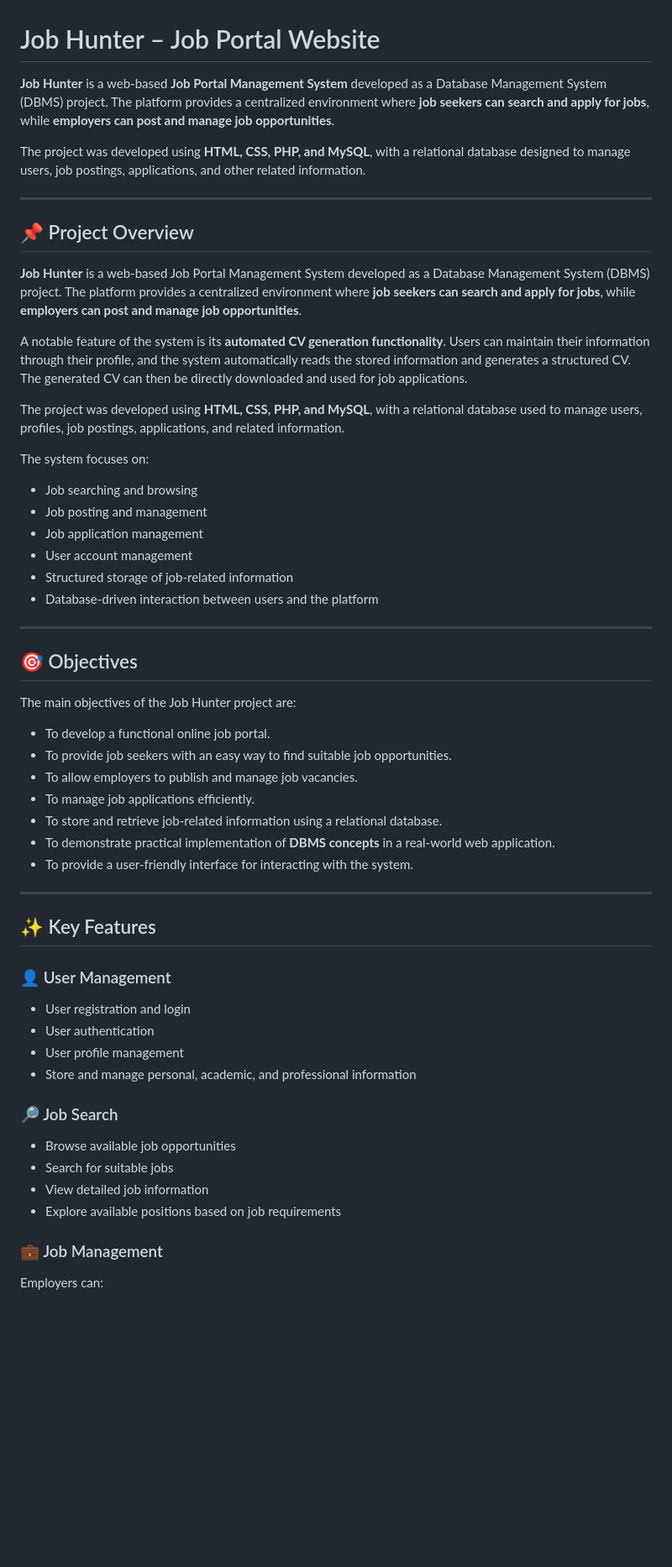
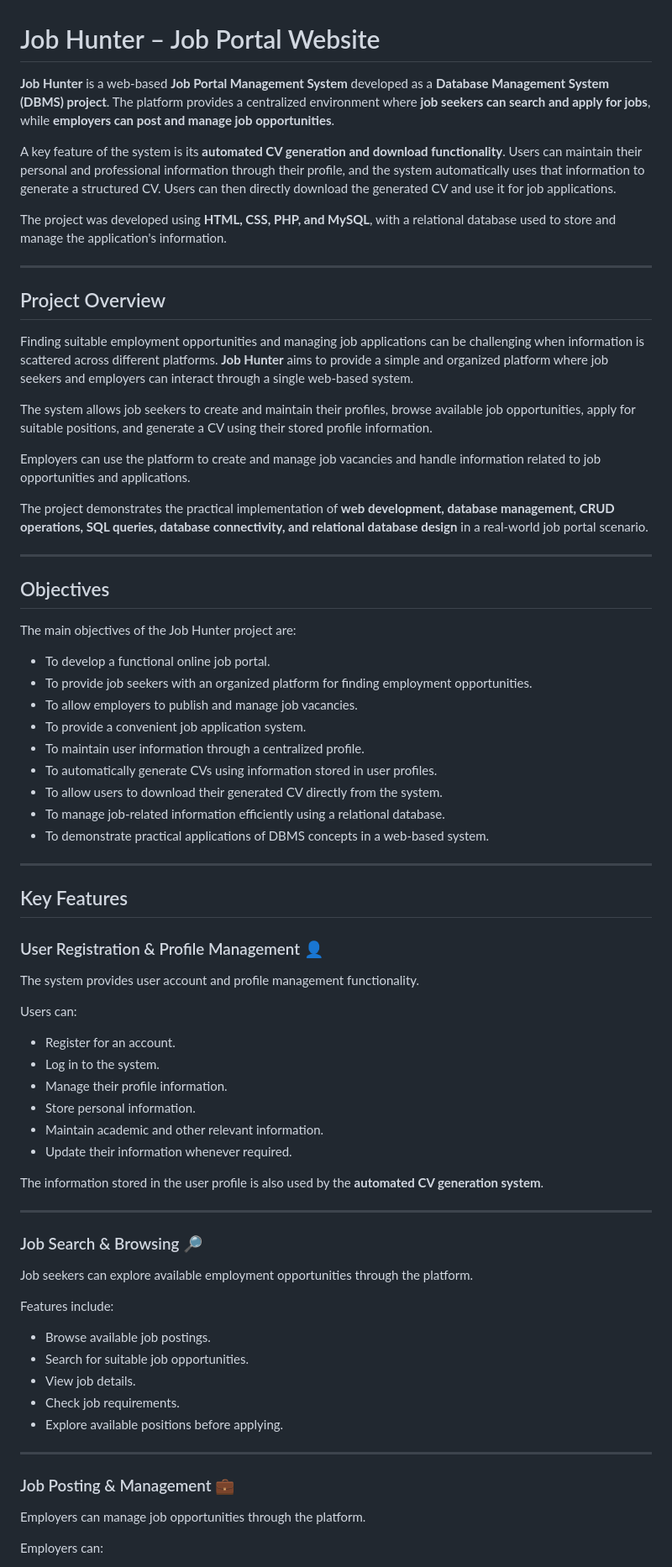
Before and after one commit to MdAmmarHossain11/Job_Hunter, a Markdown page: README.md, the part around one of its changes. Shown at 84% size. Drawn GitHub-style; blank space fills up the shorter version.

Commit message:
Enhance the README.md

```diff
--- a/README.md
+++ b/README.md
@@ -1,62 +1,77 @@
 # Job Hunter – Job Portal Website
 
-**Job Hunter** is a web-based **Job Portal Management System** developed as a Database Management System (DBMS) project. The platform provides a centralized environment where **job seekers can search and apply for jobs**, while **employers can post and manage job opportunities**.
+**Job Hunter** is a web-based **Job Portal Management System** developed as a **Database Management System (DBMS) project**. The platform provides a centralized environment where **job seekers can search and apply for jobs**, while **employers can post and manage job opportunities**.
 
-The project was developed using **HTML, CSS, PHP, and MySQL**, with a relational database designed to manage users, job postings, applications, and other related information.
+A key feature of the system is its **automated CV generation and download functionality**. Users can maintain their personal and professional information through their profile, and the system automatically uses that information to generate a structured CV. Users can then directly download the generated CV and use it for job applications.
+
+The project was developed using **HTML, CSS, PHP, and MySQL**, with a relational database used to store and manage the application's information.
 
 ---
 
-## 📌 Project Overview
+## Project Overview
 
-**Job Hunter** is a web-based Job Portal Management System developed as a Database Management System (DBMS) project. The platform provides a centralized environment where **job seekers can search and apply for jobs**, while **employers can post and manage job opportunities**.
+Finding suitable employment opportunities and managing job applications can be challenging when information is scattered across different platforms. **Job Hunter** aims to provide a simple and organized platform where job seekers and employers can interact through a single web-based system.
 
-A notable feature of the system is its **automated CV generation functionality**. Users can maintain their information through their profile, and the system automatically reads the stored information and generates a structured CV. The generated CV can then be directly downloaded and used for job applications.
+The system allows job seekers to create and maintain their profiles, browse available job opportunities, apply for suitable positions, and generate a CV using their stored profile information.
 
-The project was developed using **HTML, CSS, PHP, and MySQL**, with a relational database used to manage users, profiles, job postings, applications, and related information.
+Employers can use the platform to create and manage job vacancies and handle information related to job opportunities and applications.
 
-
-The system focuses on:
-
-* Job searching and browsing
-* Job posting and management
-* Job application management
-* User account management
-* Structured storage of job-related information
-* Database-driven interaction between users and the platform
+The project demonstrates the practical implementation of **web development, database management, CRUD operations, SQL queries, database connectivity, and relational database design** in a real-world job portal scenario.
 
 ---
 
-## 🎯 Objectives
+## Objectives
 
 The main objectives of the Job Hunter project are:
 
 * To develop a functional online job portal.
-* To provide job seekers with an easy way to find suitable job opportunities.
+* To provide job seekers with an organized platform for finding employment opportunities.
 * To allow employers to publish and manage job vacancies.
-* To manage job applications efficiently.
-* To store and retrieve job-related information using a relational database.
-* To demonstrate practical implementation of **DBMS concepts** in a real-world web application.
-* To provide a user-friendly interface for interacting with the system.
+* To provide a convenient job application system.
+* To maintain user information through a centralized profile.
+* To automatically generate CVs using information stored in user profiles.
+* To allow users to download their generated CV directly from the system.
+* To manage job-related information efficiently using a relational database.
+* To demonstrate practical applications of DBMS concepts in a web-based system.
 
 ---
 
-## ✨ Key Features
+## Key Features
 
-### 👤 User Management
+### User Registration & Profile Management 👤
 
-* User registration and login
-* User authentication
-* User profile management
-* Store and manage personal, academic, and professional information
+The system provides user account and profile management functionality.
 
-### 🔎 Job Search
+Users can:
 
-* Browse available job opportunities
-* Search for suitable jobs
-* View detailed job information
-* Explore available positions based on job requirements
+* Register for an account.
+* Log in to the system.
+* Manage their profile information.
+* Store personal information.
+* Maintain academic and other relevant information.
+* Update their information whenever required.
 
-### 💼 Job Management
+The information stored in the user profile is also used by the **automated CV generation system**.
+
+---
+
+### Job Search & Browsing 🔎
+
+Job seekers can explore available employment opportunities through the platform.
+
+Features include:
+
+* Browse available job postings.
+* Search for suitable job opportunities.
+* View job details.
+* Check job requirements.
+* Explore available positions before applying.
+
+---
+
+### Job Posting & Management 💼
+
+Employers can manage job opportunities through the platform.
 
 Employers can:
 
```
Also changed, not shown: other parts of README.md (+252 -207 lines).
